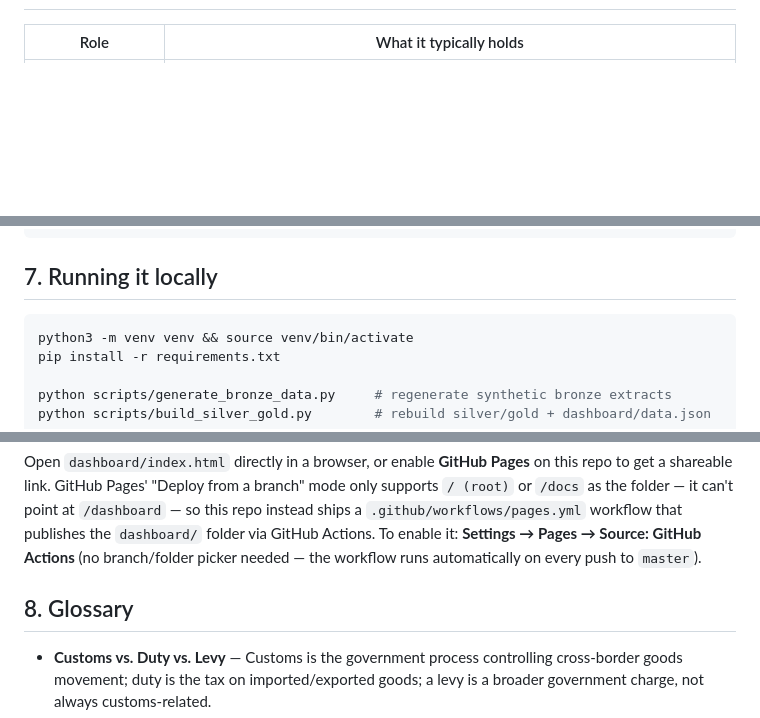
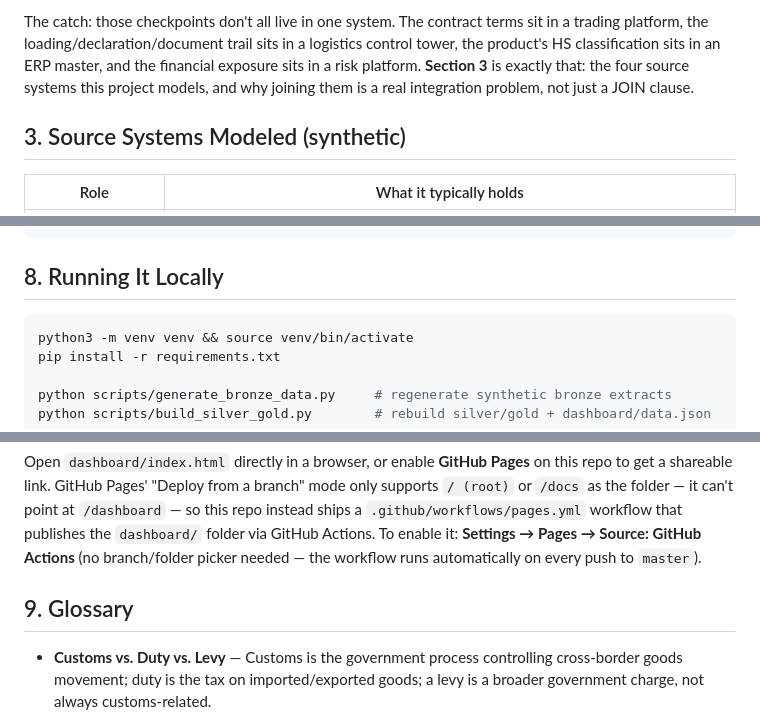
Before and after one commit to haniwork/custom_analytics, a Markdown page: README.md, 3 parts joined by grey strips. Rendered like a GitHub page; blank space fills up the shorter version.

````diff
--- a/README.md
+++ b/README.md
@@ -22,3 +49,6 @@ The answer built here is a **Trade Compliance & Customs Analytics Control Tower*
+The catch: those checkpoints don't all live in one system. The contract terms sit in a trading platform, the loading/declaration/document trail sits in a logistics control tower, the product's HS classification sits in an ERP master, and the financial exposure sits in a risk platform. **Section 3** is exactly that: the four source systems this project models, and why joining them is a real integration problem, not just a JOIN clause.
+
+## 3. Source Systems Modeled (synthetic)
 
 | Role | What it typically holds |
 |---|---|
@@ -133,7 +169,7 @@ trade-compliance-customs-control-tower/
     └── data_dictionary.md        field-level reference for every table
 ```
 
-## 7. Running it locally
+## 8. Running It Locally
 
 ```bash
 python3 -m venv venv && source venv/bin/activate
@@ -155,8 +191,7 @@ open('dashboard/index.html', 'w').write(out)
 
 Open `dashboard/index.html` directly in a browser, or enable **GitHub Pages** on this repo to get a shareable link. GitHub Pages' "Deploy from a branch" mode only supports `/ (root)` or `/docs` as the folder — it can't point at `/dashboard` — so this repo instead ships a `.github/workflows/pages.yml` workflow that publishes the `dashboard/` folder via GitHub Actions. To enable it: **Settings → Pages → Source: GitHub Actions** (no branch/folder picker needed — the workflow runs automatically on every push to `master`).
 
-
-## 8. Glossary
+## 9. Glossary
 
 - **Customs vs. Duty vs. Levy** — Customs is the government process controlling cross-border goods movement; duty is the tax on imported/exported goods; a levy is a broader government charge, not always customs-related.
 - **K2** — Malaysia's export customs declaration form, evidence goods were declared to customs.
````
Also changed, not shown: other parts of README.md (+51 -18 lines).
